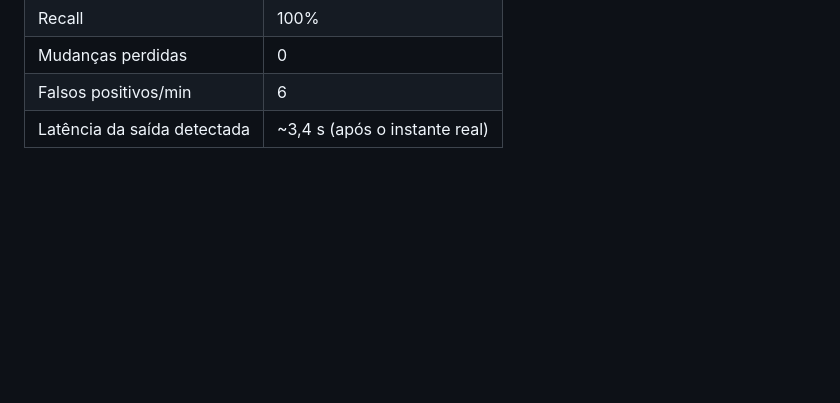
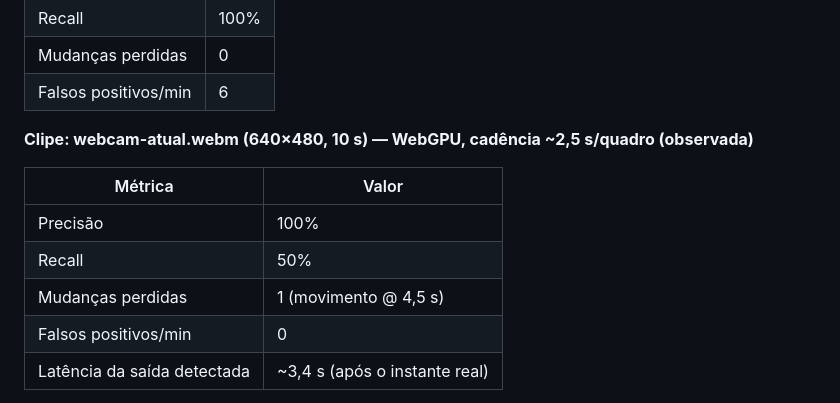
Before and after one commit to dioneyfroes-coder/neuro-vision, a Markdown page: bench/BASELINE.md, the part around the change. Drawn GitHub-style; blank space fills up the shorter version.

Commit message:
docs: registra medicao real com webcam e conclui fases 7-9

```diff
--- a/bench/BASELINE.md
+++ b/bench/BASELINE.md
@@ -64,6 +64,15 @@ Resultado da avaliação (WebGPU, 4 análises sobre os 30 s):
 | Recall | 100% |
 | Mudanças perdidas | 0 |
 | Falsos positivos/min | 6 |
+
+**Clipe: webcam-atual.webm (640×480, 10 s) — WebGPU, cadência ~2,5 s/quadro (observada)**
+
+| Métrica | Valor |
+|---------|-------|
+| Precisão | 100% |
+| Recall | 50% |
+| Mudanças perdidas | 1 (movimento @ 4,5 s) |
+| Falsos positivos/min | 0 |
 | Latência da saída detectada | ~3,4 s (após o instante real) |
 
 Os falsos positivos foram rótulos instáveis do detector (`gravata`, `forno`) e uma
```
Also changed, not shown: PLANO_DE_CORRECOES_PERCEPCAO_TEMPORAL.md (+2 -2 lines).
